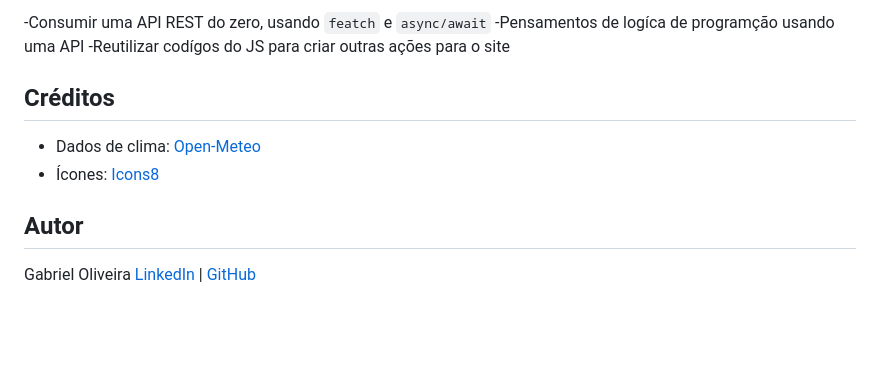
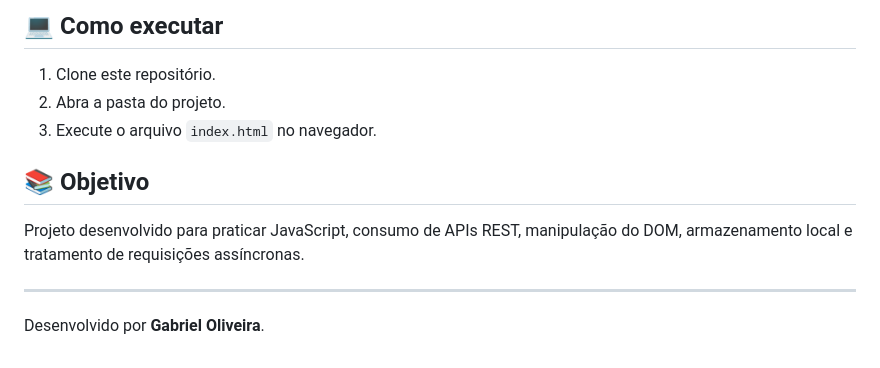
Before and after one commit to Dev-Gabriel-Oliveira/Projeto-app-clima, a Markdown page: README.md, the part around one of its changes. Rendered like a GitHub page; blank space fills up the shorter version.

```diff
--- a/README.md
+++ b/README.md
@@ -29,14 +31,14 @@ Não precisa instalar nada. Baixe ou clone o repositório e abra o arquivo `inde
 
--Consumir uma API REST do zero, usando `featch` e `async/await`
--Pensamentos de logíca de programção usando uma API
--Reutilizar codígos do JS para criar outras ações para o site
+## 💻 Como executar
 
-## Créditos
+1. Clone este repositório.
+2. Abra a pasta do projeto.
+3. Execute o arquivo `index.html` no navegador.
 
-- Dados de clima: [Open-Meteo](https://open-meteo.com/)
-- Ícones: [Icons8](https://icons8.com/)
+## 📚 Objetivo
 
-## Autor
+Projeto desenvolvido para praticar JavaScript, consumo de APIs REST, manipulação do DOM, armazenamento local e tratamento de requisições assíncronas.
 
-Gabriel Oliveira
-[LinkedIn](https://www.linkedin.com/in/gabriel-oliveira-71577938b) | [GitHub](https://github.com/Dev-Gabriel-Oliveira)
+---
+
+Desenvolvido por **Gabriel Oliveira**.
```
Also changed, not shown: other parts of README.md (+21 -19 lines), screenshots/app-clima.jpeg (added), screenshots/demonstracao.gif (added).
